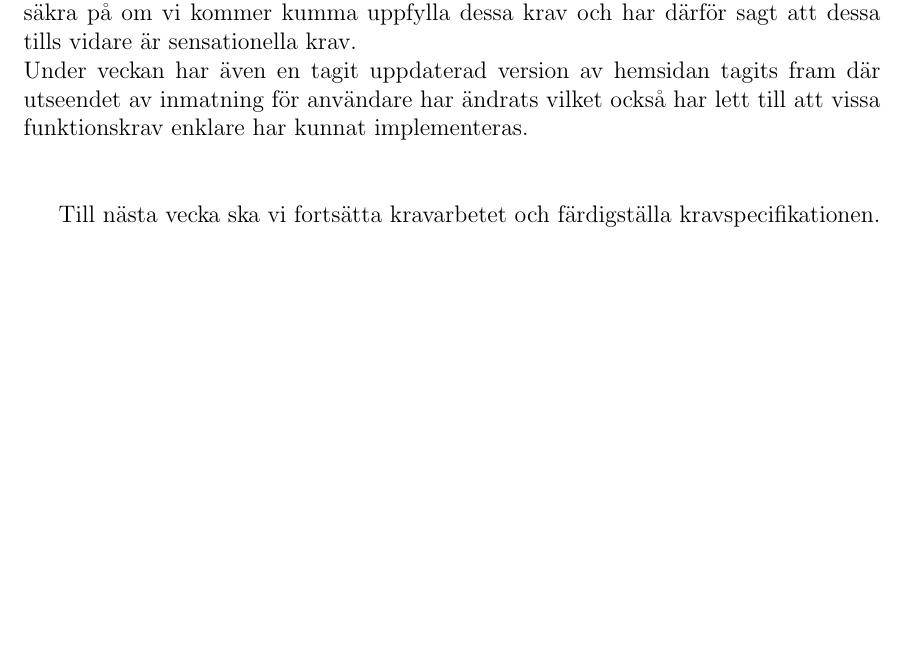
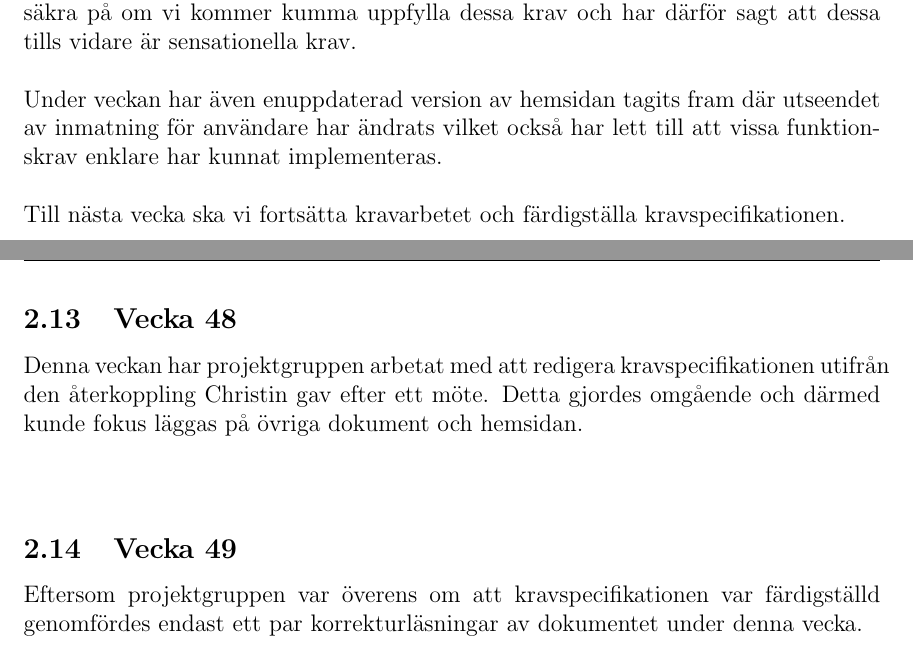
Before and after one commit to Sjofil/HASAB-IDA3, a LaTeX document (Kravprocess/Kravprocessbok/main.tex): part of page 9 of 26 before the commit and two parts of pages 9 and 10 of 27 after it, the two joined at a grey line, cut so that both start at the same text, the shorter picture padded with empty space. Compiled offline with pdfLaTeX.

Commit message:
Uppdatering v48 och 49

```diff
--- a/Kravprocess/Kravprocessbok/main.tex
+++ b/Kravprocess/Kravprocessbok/main.tex
@@ -180,10 +180,17 @@ Utöver detta tog vi även ett gemensamt beslut att byta scrumboard till trello.
 scrumboarden ses mer som ett verktyg än ett hinder.
 
 \subsection{Vecka 47}
- Denna veckan har kravarbetet gått framåt och vi har börjat förbereda oss för slutgiltig inlämning av kravspecifikationen som skall lämnas in den tredje december. Vi håller på att diskutera fram leverans- och underhållskrav från Malin Hollgren och har än så länge kommit fram till att en i stort sätt slutgiltig produkt ska överlämnas den 13/12 som ska användas för testning hos HCEB. En genomgång av systemet ska även göras för att se om något behöver ändras eller anpassas.\\ När det kommer till hur underhållet av hemsidan så kan det bli så att funktionskrav kan tillkomma som gör att admin kan lägga till/ta bort frågor, vi är däremot inte säkra på om vi kommer kumma uppfylla dessa krav och har därför sagt att dessa tills vidare är sensationella krav. \\
- Under veckan har även en tagit uppdaterad version av hemsidan tagits fram där utseendet av inmatning för användare har ändrats vilket också har lett till att vissa funktionskrav enklare har kunnat implementeras. \\\\
+ Denna veckan har kravarbetet gått framåt och vi har börjat förbereda oss för slutgiltig inlämning av kravspecifikationen som skall lämnas in den tredje december. Vi håller på att diskutera fram leverans- och underhållskrav från Malin Hollgren och har än så länge kommit fram till att en i stort sätt slutgiltig produkt ska överlämnas den 13/12 som ska användas för testning hos HCEB. En genomgång av systemet ska även göras för att se om något behöver ändras eller anpassas.\\ När det kommer till hur underhållet av hemsidan så kan det bli så att funktionskrav kan tillkomma som gör att admin kan lägga till/ta bort frågor, vi är däremot inte säkra på om vi kommer kumma uppfylla dessa krav och har därför sagt att dessa tills vidare är sensationella krav. \\\\
+ Under veckan har även enuppdaterad version av hemsidan tagits fram där utseendet av inmatning för användare har ändrats vilket också har lett till att vissa funktionskrav enklare har kunnat implementeras. \\\\
+ Till nästa vecka ska vi fortsätta kravarbetet och färdigställa kravspecifikationen.
+ \newpage
+ \subsection{Vecka 48}
+ Denna veckan har projektgruppen arbetat med att redigera kravspecifikationen utifrån den återkoppling Christin gav efter ett möte. Detta gjordes omgående och därmed kunde fokus läggas på övriga dokument och hemsidan. \\\\
 
- Till nästa vecka ska vi fortsätta kravarbetet och färdigställa kravspecifikationen.
+ \subsection{Vecka 49}
+ Eftersom projektgruppen var överens om att kravspecifikationen var färdigställd genomfördes endast ett par korrekturläsningar av dokumentet under denna vecka.
+
+
 
 
     \newpage
```
